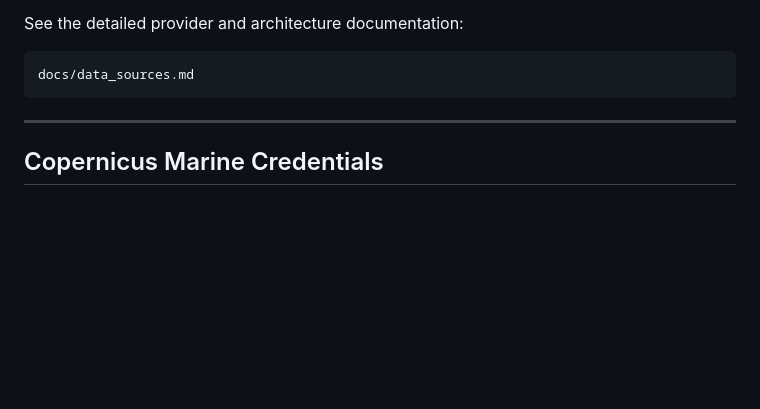
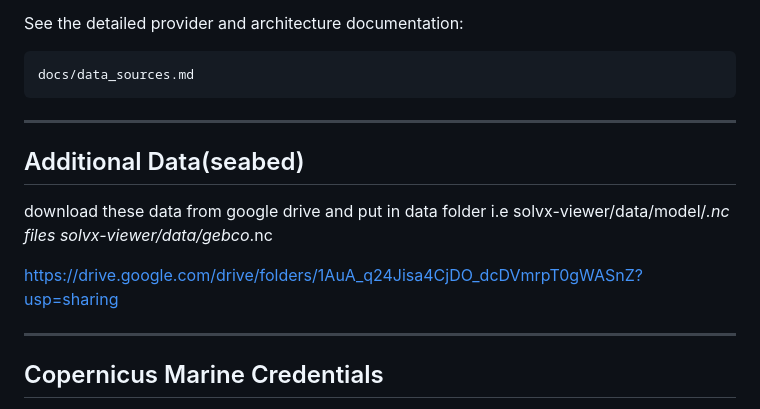
Before and after one commit to adityaksx/solvx-viewer, a Markdown page: README.md, the part around the change. GitHub-like rendering; blank space fills up the shorter version.

Commit message:
Add additional data download instructions to README
Added instructions for downloading additional seabed data.

```diff
--- a/README.md
+++ b/README.md
@@ -837,6 +837,16 @@ docs/data_sources.md
 
 ---
 
+## Additional Data(seabed)
+download these data from google drive and put in data folder
+i.e
+solvx-viewer/data/model/*.nc files
+solvx-viewer/data/gebco*.nc
+
+https://drive.google.com/drive/folders/1AuA_q24Jisa4CjDO_dcDVmrpT0gWASnZ?usp=sharing
+
+---
+
 ## Copernicus Marine Credentials
 
 **Important:** To fetch live data from **Copernicus Marine**, you need valid Copernicus Marine credentials.
```
